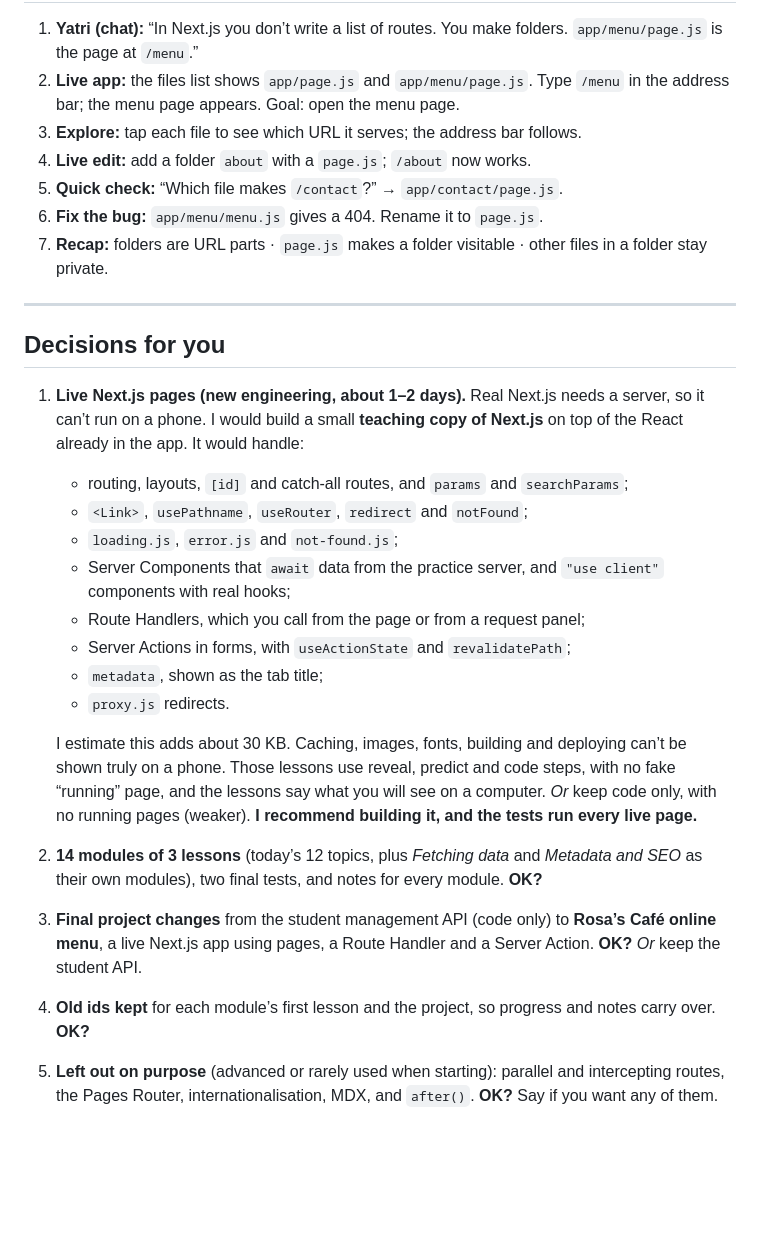
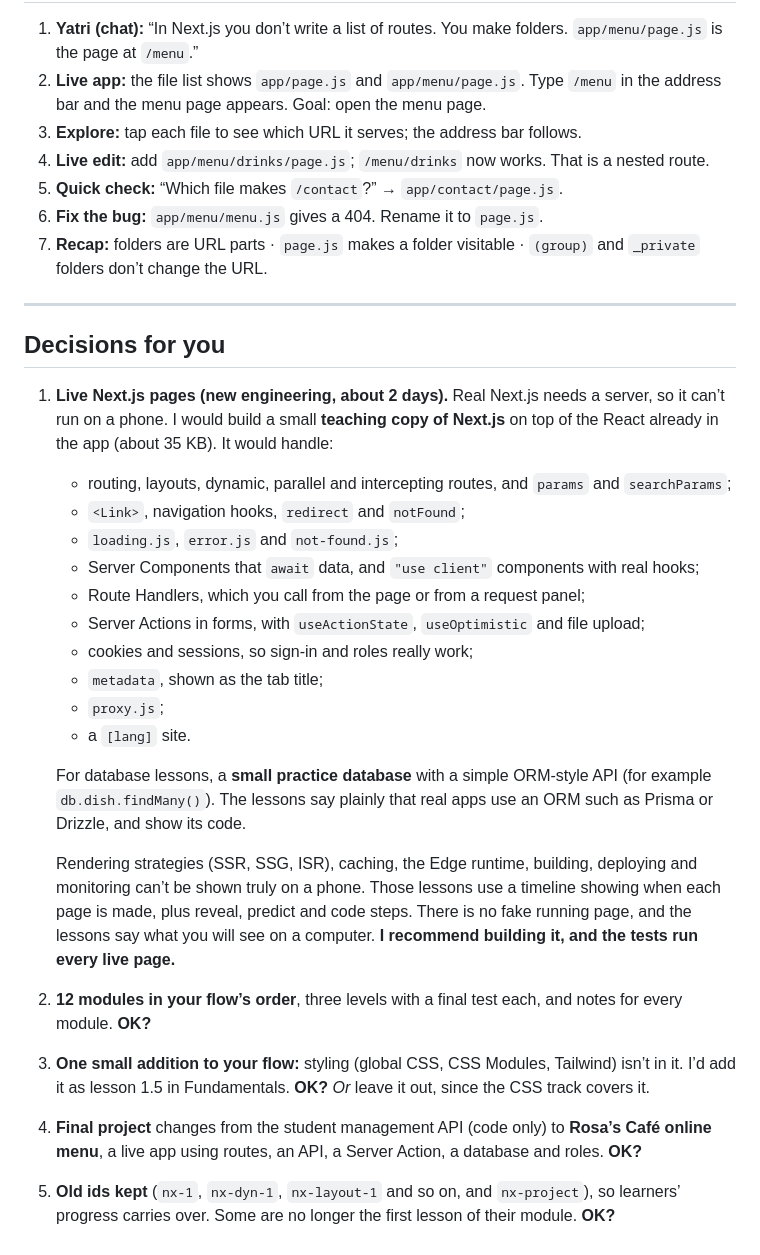
Before and after one commit to nitishkchauhan/CodeYatra, a Markdown page: project-docs/content-drafts/next-v5.md, the part around one of its changes. Drawn GitHub-style; blank space fills up the shorter version.

Commit message:
Next.js v5 draft: follow the owner's 12-section flow
Co-Authored-By: Claude Opus 5.5 <noreply@anthropic.com>

```diff
--- a/project-docs/content-drafts/next-v5.md
+++ b/project-docs/content-drafts/next-v5.md
@@ -38,28 +54,32 @@ Each module ends with its Module Challenge in the usual v5 order: 5 quick questi
 
 1. **Yatri (chat):** “In Next.js you don’t write a list of routes. You make folders. `app/menu/page.js` is the page at `/menu`.”
-2. **Live app:** the files list shows `app/page.js` and `app/menu/page.js`. Type `/menu` in the address bar; the menu page appears. Goal: open the menu page.
+2. **Live app:** the file list shows `app/page.js` and `app/menu/page.js`. Type `/menu` in the address bar and the menu page appears. Goal: open the menu page.
 3. **Explore:** tap each file to see which URL it serves; the address bar follows.
-4. **Live edit:** add a folder `about` with a `page.js`; `/about` now works.
+4. **Live edit:** add `app/menu/drinks/page.js`; `/menu/drinks` now works. That is a nested route.
 5. **Quick check:** “Which file makes `/contact`?” → `app/contact/page.js`.
 6. **Fix the bug:** `app/menu/menu.js` gives a 404. Rename it to `page.js`.
-7. **Recap:** folders are URL parts · `page.js` makes a folder visitable · other files in a folder stay private.
+7. **Recap:** folders are URL parts · `page.js` makes a folder visitable · `(group)` and `_private` folders don’t change the URL.
 
 ---
 
 ## Decisions for you
 
-1. **Live Next.js pages (new engineering, about 1–2 days).** Real Next.js needs a server, so it can’t run on a phone. I would build a small **teaching copy of Next.js** on top of the React already in the app. It would handle:
-   - routing, layouts, `[id]` and catch-all routes, and `params` and `searchParams`;
-   - `<Link>`, `usePathname`, `useRouter`, `redirect` and `notFound`;
+1. **Live Next.js pages (new engineering, about 2 days).** Real Next.js needs a server, so it can’t run on a phone. I would build a small **teaching copy of Next.js** on top of the React already in the app (about 35 KB). It would handle:
+   - routing, layouts, dynamic, parallel and intercepting routes, and `params` and `searchParams`;
+   - `<Link>`, navigation hooks, `redirect` and `notFound`;
    - `loading.js`, `error.js` and `not-found.js`;
-   - Server Components that `await` data from the practice server, and `"use client"` components with real hooks;
+   - Server Components that `await` data, and `"use client"` components with real hooks;
    - Route Handlers, which you call from the page or from a request panel;
-   - Server Actions in forms, with `useActionState` and `revalidatePath`;
+   - Server Actions in forms, with `useActionState`, `useOptimistic` and file upload;
+   - cookies and sessions, so sign-in and roles really work;
    - `metadata`, shown as the tab title;
-   - `proxy.js` redirects.
+   - `proxy.js`;
+   - a `[lang]` site.
 
-   I estimate this adds about 30 KB. Caching, images, fonts, building and deploying can’t be shown truly on a phone. Those lessons use reveal, predict and code steps, with no fake “running” page, and the lessons say what you will see on a computer. *Or* keep code only, with no running pages (weaker). **I recommend building it, and the tests run every live page.**
-2. **14 modules of 3 lessons** (today’s 12 topics, plus *Fetching data* and *Metadata and SEO* as their own modules), two final tests, and notes for every module. **OK?**
-3. **Final project changes** from the student management API (code only) to **Rosa’s Café online menu**, a live Next.js app using pages, a Route Handler and a Server Action. **OK?** *Or* keep the student API.
-4. **Old ids kept** for each module’s first lesson and the project, so progress and notes carry over. **OK?**
-5. **Left out on purpose** (advanced or rarely used when starting): parallel and intercepting routes, the Pages Router, internationalisation, MDX, and `after()`. **OK?** Say if you want any of them.
+   For database lessons, a **small practice database** with a simple ORM-style API (for example `db.dish.findMany()`). The lessons say plainly that real apps use an ORM such as Prisma or Drizzle, and show its code.
+
+   Rendering strategies (SSR, SSG, ISR), caching, the Edge runtime, building, deploying and monitoring can’t be shown truly on a phone. Those lessons use a timeline showing when each page is made, plus reveal, predict and code steps. There is no fake running page, and the lessons say what you will see on a computer. **I recommend building it, and the tests run every live page.**
+2. **12 modules in your flow’s order**, three levels with a final test each, and notes for every module. **OK?**
+3. **One small addition to your flow:** styling (global CSS, CSS Modules, Tailwind) isn’t in it. I’d add it as lesson 1.5 in Fundamentals. **OK?** *Or* leave it out, since the CSS track covers it.
+4. **Final project** changes from the student management API (code only) to **Rosa’s Café online menu**, a live app using routes, an API, a Server Action, a database and roles. **OK?**
+5. **Old ids kept** (`nx-1`, `nx-dyn-1`, `nx-layout-1` and so on, and `nx-project`), so learners’ progress carries over. Some are no longer the first lesson of their module. **OK?**
```
Also changed, not shown: other parts of project-docs/content-drafts/next-v5.md (+39 -23 lines), project-docs/CHANGELOG.md (+1 -1 lines).
